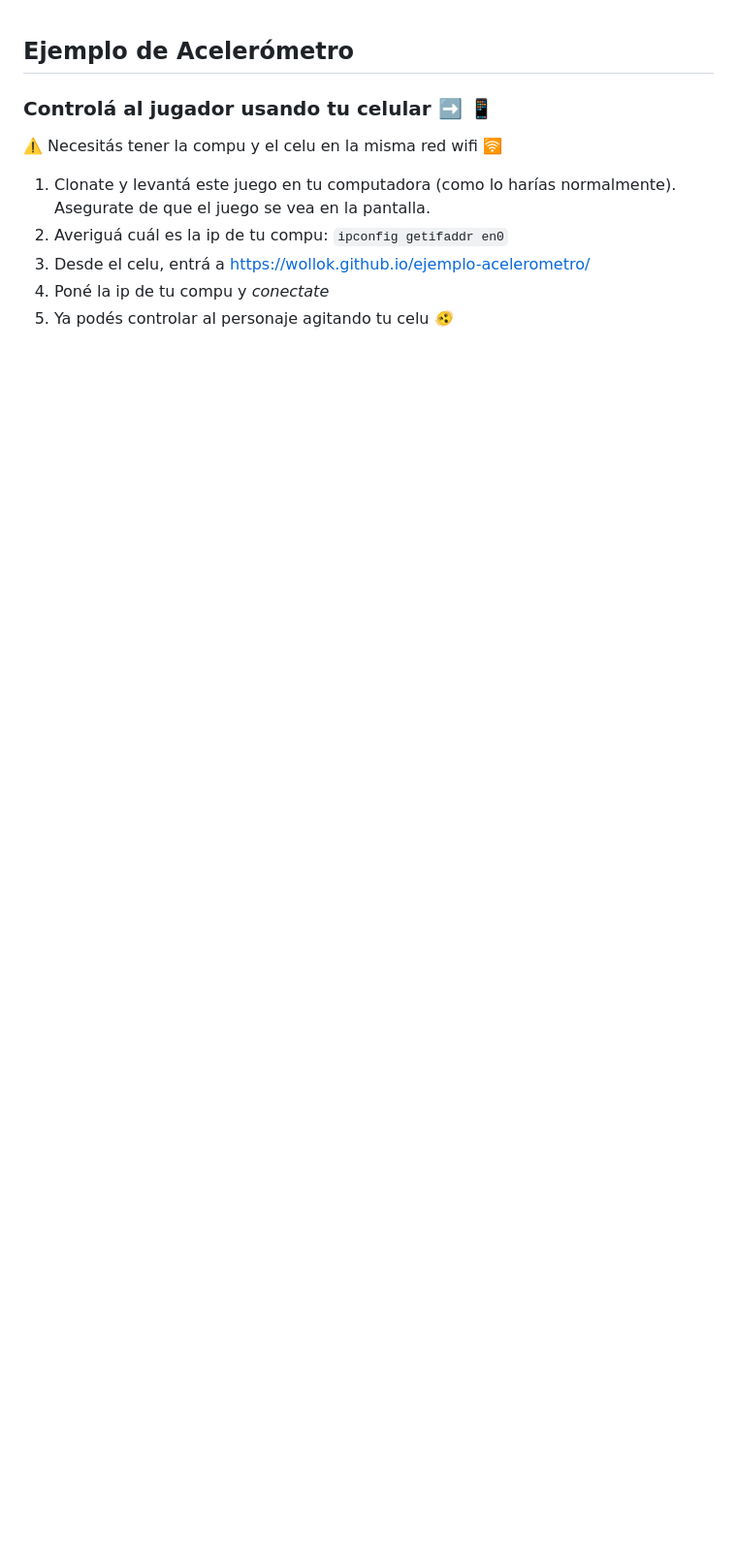
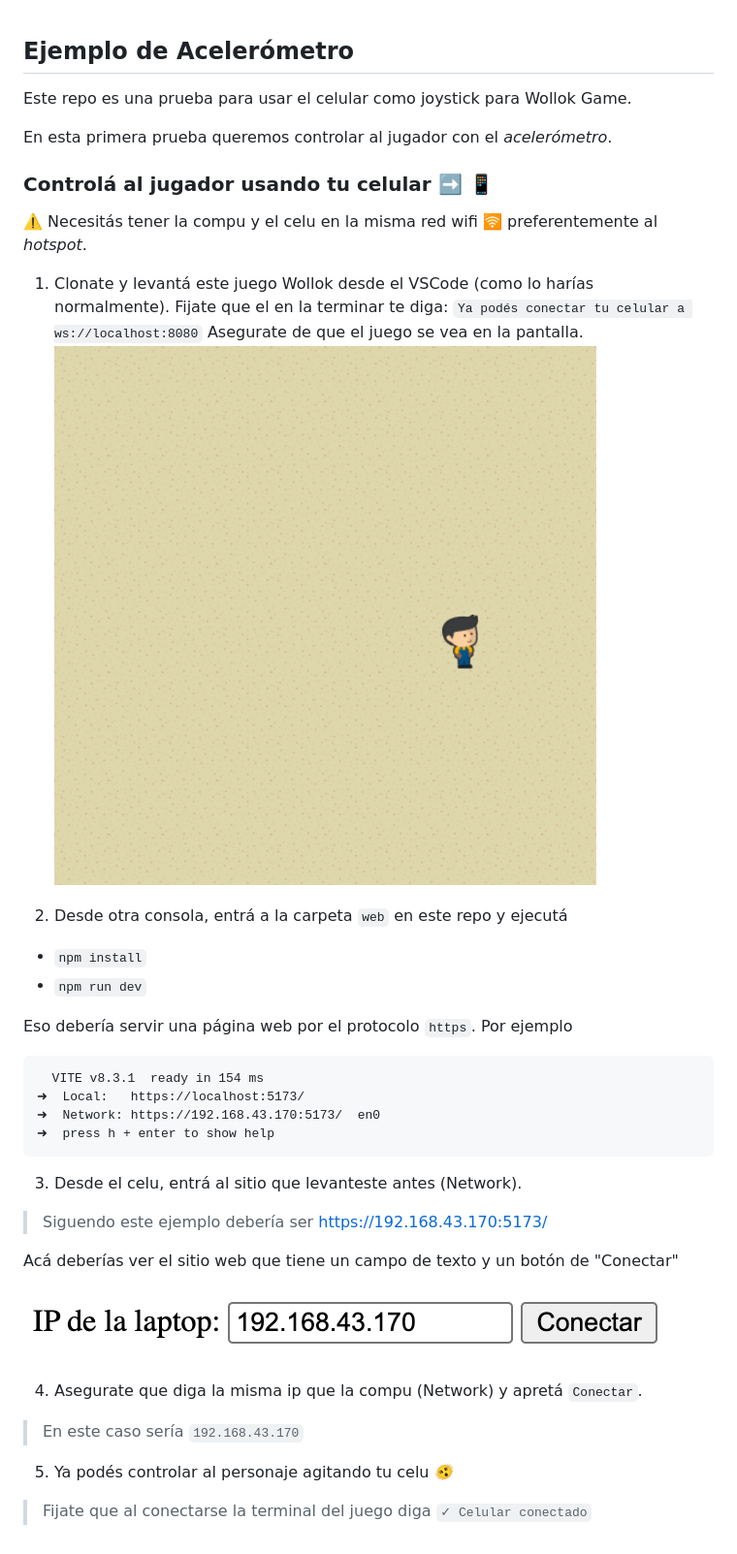
Before and after one commit to wollok/ejemplo-acelerometro, a Markdown page: README.md, the part around the change. Shown at 97% size. Rendered like a GitHub page; pictures changed too: juego.png (added), web.png (added); blank space fills up the shorter version.

Commit message:
Nuevas instrucciones

````diff
--- a/README.md
+++ b/README.md
@@ -1,11 +1,40 @@
 ## Ejemplo de Acelerómetro
+
+Este repo es una prueba para usar el celular como joystick para Wollok Game.
+
+En esta primera prueba queremos controlar al jugador con el _acelerómetro_.
 
 ### Controlá al jugador usando tu celular ➡️ 📱
 
-⚠️ Necesitás tener la compu y el celu en la misma red wifi 🛜
+⚠️ Necesitás tener la compu y el celu en la misma red wifi 🛜 preferentemente al _hotspot_.
 
-1. Clonate y levantá este juego en tu computadora (como lo harías normalmente). Asegurate de que el juego se vea en la pantalla.
-1. Averiguá cuál es la ip de tu compu: `ipconfig getifaddr en0`
-1. Desde el celu, entrá a https://wollok.github.io/ejemplo-acelerometro/
-1. Poné la ip de tu compu y _conectate_
-1. Ya podés controlar al personaje agitando tu celu 🫨
+1. Clonate y levantá este juego Wollok desde el VSCode (como lo harías normalmente).
+Fijate que el en la terminar te diga:
+`Ya podés conectar tu celular a ws://localhost:8080`
+Asegurate de que el juego se vea en la pantalla.
+![juego](juego.png)
+
+2. Desde otra consola, entrá a la carpeta `web` en este repo y ejecutá
+  - `npm install`
+  - `npm run dev`
+
+  Eso debería servir una página web por el protocolo `https`. Por ejemplo
+  ```
+    VITE v8.3.1  ready in 154 ms
+  ➜  Local:   https://localhost:5173/
+  ➜  Network: https://192.168.43.170:5173/  en0
+  ➜  press h + enter to show help
+  ```
+
+3. Desde el celu, entrá al sitio que levanteste antes (Network).
+> Siguendo este ejemplo debería ser https://192.168.43.170:5173/
+
+Acá deberías ver el sitio web que tiene un campo de texto y un botón de "Conectar"
+
+![web](web.png)
+
+4. Asegurate que diga la misma ip que la compu (Network) y apretá `Conectar`.
+> En este caso sería `192.168.43.170`
+
+5. Ya podés controlar al personaje agitando tu celu 🫨
+> Fijate que al conectarse la terminal del juego diga `✓ Celular conectado`
````
Also changed, not shown: 1 other file.
